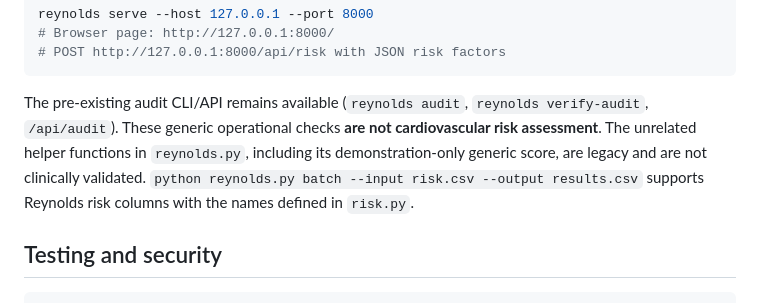
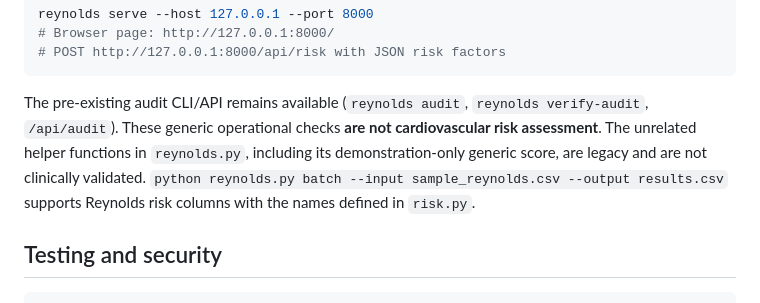
Before and after one commit to abusuraihsakhri/reynolds-risk-score, a Markdown page: README.md, the part around the change. Drawn GitHub-style.

Commit message:
Document executable Reynolds CSV example

````diff
--- a/README.md
+++ b/README.md
@@ -74,7 +74,7 @@ reynolds serve --host 127.0.0.1 --port 8000
 # POST http://127.0.0.1:8000/api/risk with JSON risk factors
 ```
 
-The pre-existing audit CLI/API remains available (`reynolds audit`, `reynolds verify-audit`, `/api/audit`). These generic operational checks **are not cardiovascular risk assessment**. The unrelated helper functions in `reynolds.py`, including its demonstration-only generic score, are legacy and are not clinically validated. `python reynolds.py batch --input risk.csv --output results.csv` supports Reynolds risk columns with the names defined in `risk.py`.
+The pre-existing audit CLI/API remains available (`reynolds audit`, `reynolds verify-audit`, `/api/audit`). These generic operational checks **are not cardiovascular risk assessment**. The unrelated helper functions in `reynolds.py`, including its demonstration-only generic score, are legacy and are not clinically validated. `python reynolds.py batch --input sample_reynolds.csv --output results.csv` supports Reynolds risk columns with the names defined in `risk.py`.
 
 ## Testing and security
 
````
